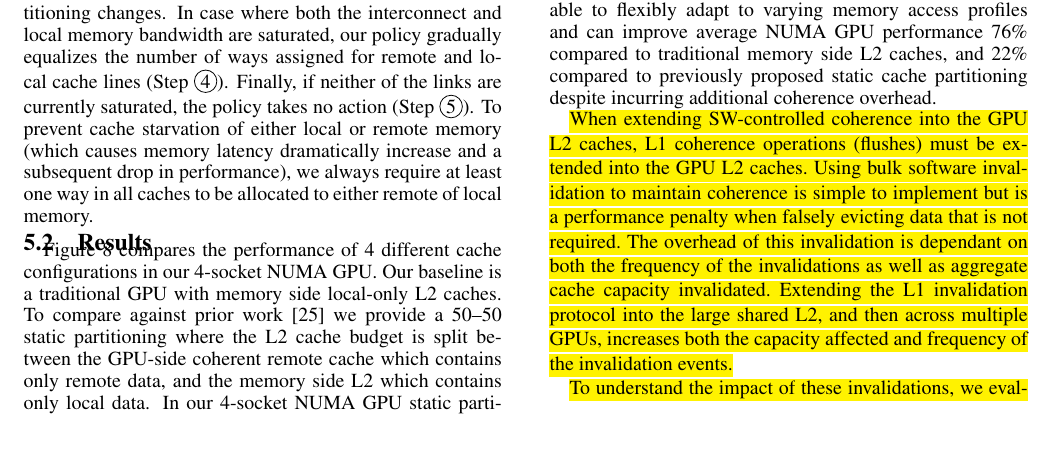
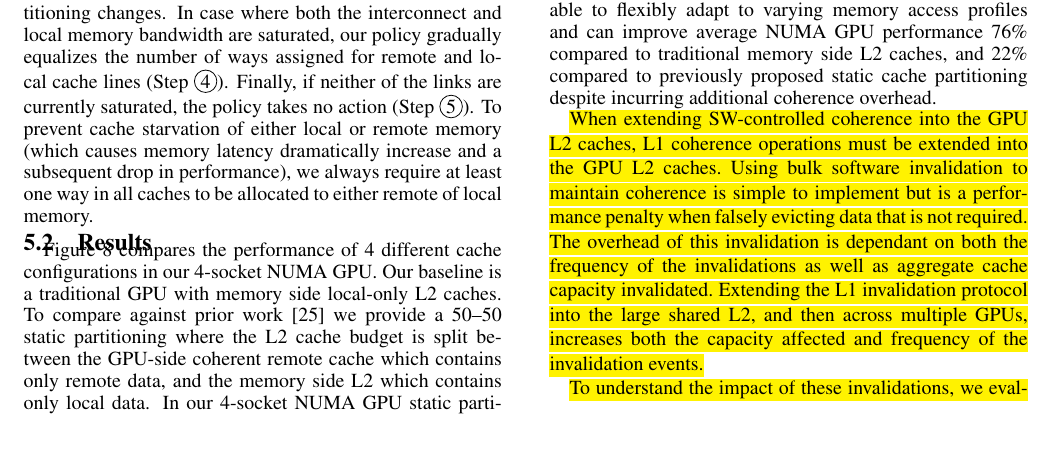
Before and after one commit to dnellans/2017-MICRO, a LaTeX paper (main.tex, which reads 05-cache.tex): part of page 9 of 13, cut so that both start at the same text. Compiled offline with pdfLaTeX.

Commit message:
evgeny minor
remove (flushes), remove secondary CTA definition

```diff
--- a/05-cache.tex
+++ b/05-cache.tex
@@ -186,10 +186,10 @@ incurring additional coherence overhead.
 
 \hl{When extending SW-controlled
 coherence into the GPU L2
-caches, L1 coherence operations (flushes) must be extended into the GPU
+caches, L1 coherence operations must be extended into the GPU
 L2 caches. Using bulk software invalidation to maintain coherence is simple to
 implement but is a performance penalty when falsely evicting
-data that is not required.  The overhead of this
+data that is not required. The overhead of this
 invalidation is dependant on both the frequency of the invalidations as well as aggregate cache
 capacity invalidated. Extending the L1 invalidation protocol into the large shared L2, and then across
 multiple GPUs, increases both the capacity affected and frequency of the invalidation events.}
```
Also changed, not shown: 03-proposal.tex (+1 -1 lines).
